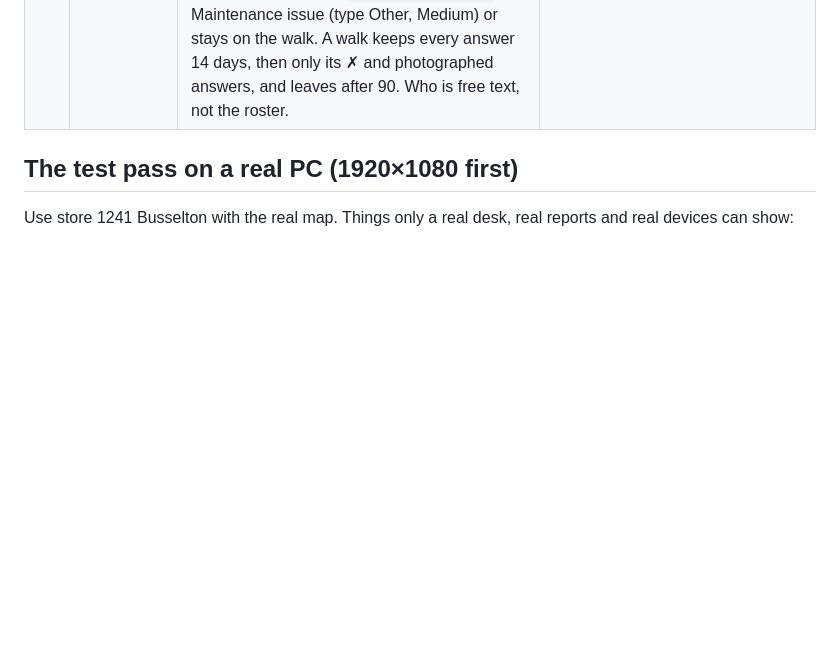
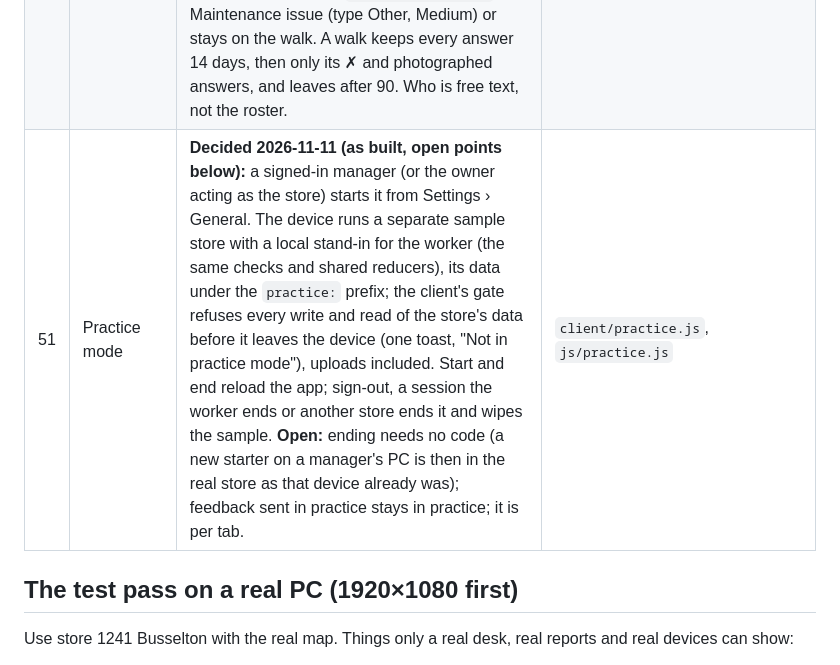
Before and after one commit to Zephyrus750/conduit-storeops, a Markdown page: docs/OPEN-DECISIONS.md, the part around the change. Drawn GitHub-style; blank space fills up the shorter version.

Commit message:
Docs: practice mode as decision 51
Co-Authored-By: Claude Opus 5.5 <noreply@anthropic.com>
Claude-Session: https://claude.ai/code/session_01WPz29ycVCmqmkXTX7SA9uk

```diff
--- a/docs/OPEN-DECISIONS.md
+++ b/docs/OPEN-DECISIONS.md
@@ -104,6 +104,7 @@ differs from the default.
 | 48 | Device presence survives a restart | **Decided 2026-11-11 (as built):** each device's last heartbeat (kind, roles, app version, language, outbox, its last five errors) is saved in the store object's `meta` table, at once for a new device or app version and otherwise at most once a minute, and read back when the object loads. Before, an idle restart forgot every device that had gone quiet. Presence stays the one deliberate exception to "everything is an event" (no events, no history). | `worker/store.js` (`recordHb`), `client/store.js` |
 | 49 | Compare stores | **Decided 2026-11-11 (as built):** the owner console compares backfill accuracy (7 days), this week's refresh against its target, the dock's clear time (7 and 28 days) and shrink (7 days, adjusted and avoided as in decision 46, at the report's price). Each column marks the best and weakest store once two have a figure, except shrink, which only sorts: a store that ticks nothing off would look best. | `shared/kpis.js` (`storeKpis`, `shrinkWeek`), `js/views/admin.js` |
 | 50 | Tasks: checklists and walks | **Decided 2026-11-11 (as built, change any line):** part of the Floor (a tool the owner can switch off), managers only for every `task.*` event. A checklist has an area, who it is for, its weekdays, an optional due time and 1 to 40 items; one walk per checklist per day, on the phone; a ✗ takes a photo and a note and goes to a bay's backfill list (`submission.request`), a Maintenance issue (type Other, Medium) or stays on the walk. A walk keeps every answer 14 days, then only its ✗ and photographed answers, and leaves after 90. Who is free text, not the roster. | `shared/reducers/tasks.js`, `js/views/tasks.js` |
+| 51 | Practice mode | **Decided 2026-11-11 (as built, open points below):** a signed-in manager (or the owner acting as the store) starts it from Settings › General. The device runs a separate sample store with a local stand-in for the worker (the same checks and shared reducers), its data under the `practice:` prefix; the client's gate refuses every write and read of the store's data before it leaves the device (one toast, "Not in practice mode"), uploads included. Start and end reload the app; sign-out, a session the worker ends or another store ends it and wipes the sample. **Open:** ending needs no code (a new starter on a manager's PC is then in the real store as that device already was); feedback sent in practice stays in practice; it is per tab. | `client/practice.js`, `js/practice.js` |
 
 ## The test pass on a real PC (1920×1080 first)
 
```
